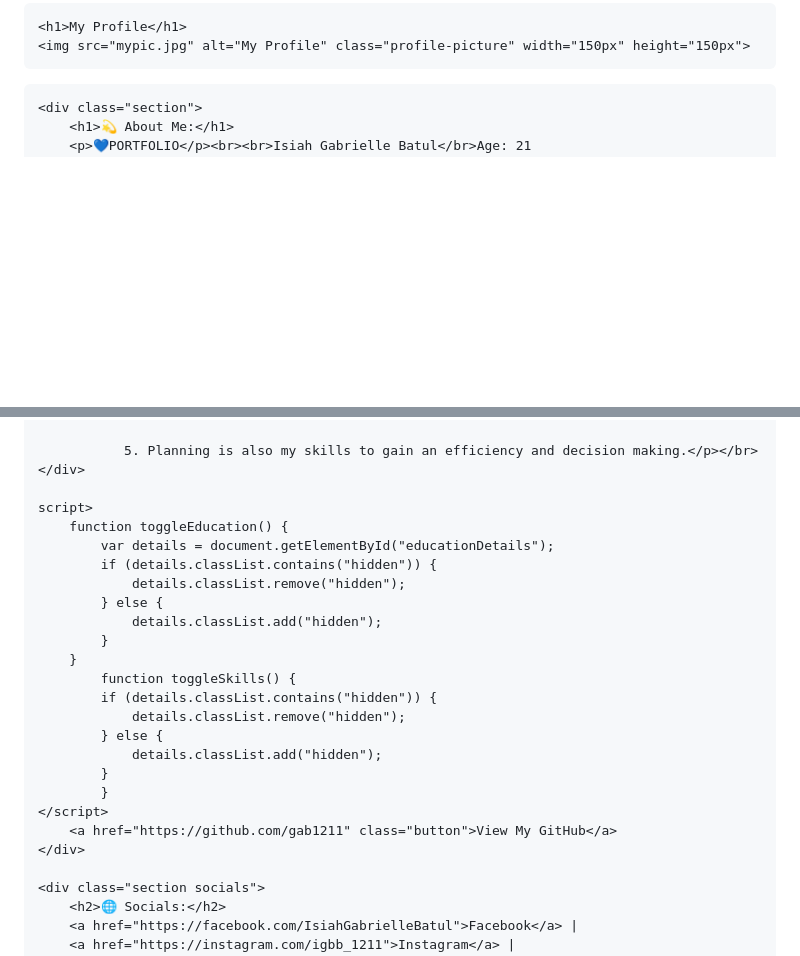
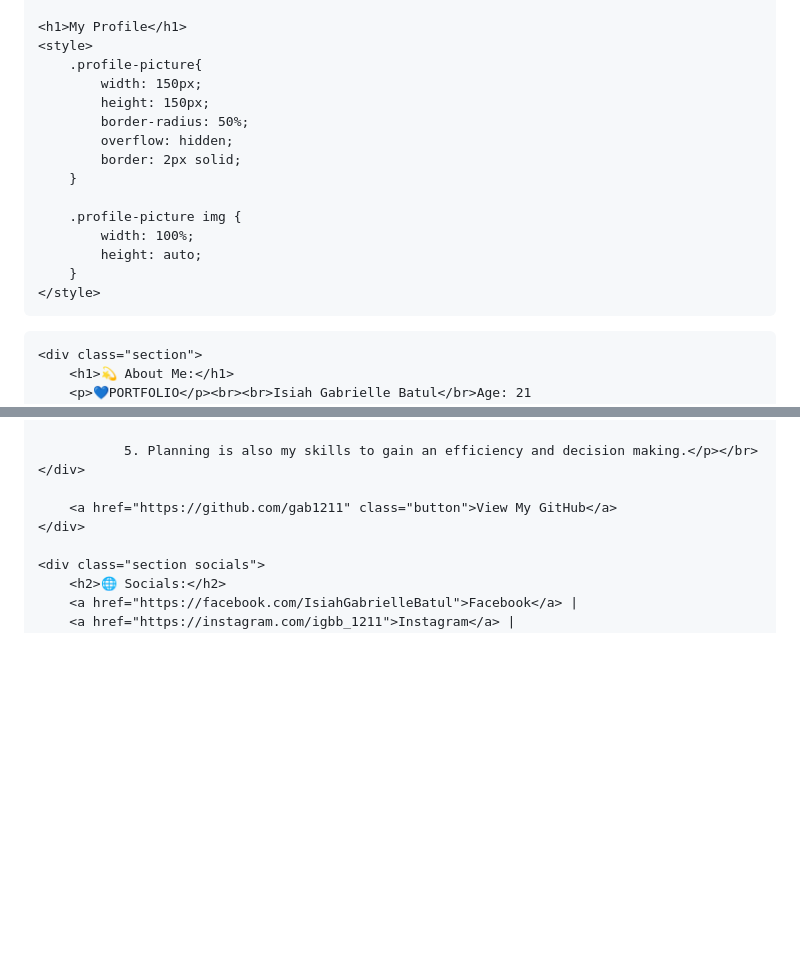
Before and after one commit to gab1211/gab1211.github.io, a Markdown page: README.md, 2 parts joined by grey strips. Drawn GitHub-style; blank space fills up the shorter version.

```diff
--- a/README.md
+++ b/README.md
@@ -46,3 +48,17 @@
 
     <h1>My Profile</h1>
-    <img src="mypic.jpg" alt="My Profile" class="profile-picture" width="150px" height="150px">
+    <style>
+        .profile-picture{
+            width: 150px;
+            height: 150px;
+            border-radius: 50%;
+            overflow: hidden;
+            border: 2px solid;
+        }
+
+        .profile-picture img {
+            width: 100%;
+            height: auto;
+        }
+    </style>
+
@@ -123,23 +137,6 @@
                5. Planning is also my skills to gain an efficiency and decision making.</p></br>
     </div>
 
-    script>
-        function toggleEducation() {
-            var details = document.getElementById("educationDetails");
-            if (details.classList.contains("hidden")) {
-                details.classList.remove("hidden");
-            } else {
-                details.classList.add("hidden");
-            }
-        }
-            function toggleSkills() {
-            if (details.classList.contains("hidden")) {
-                details.classList.remove("hidden");
-            } else {
-                details.classList.add("hidden");
-            }
-            }
-    </script>
         <a href="https://github.com/gab1211" class="button">View My GitHub</a>
     </div>
 
```
Also changed, not shown: other parts of README.md (+6 -6 lines).
